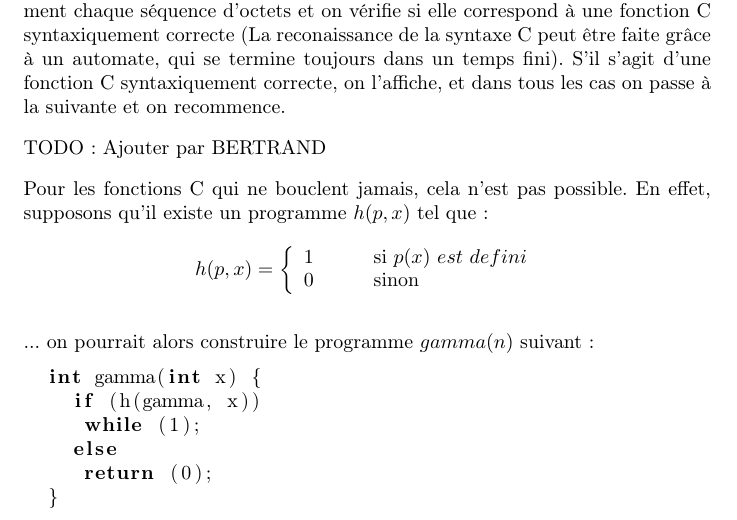
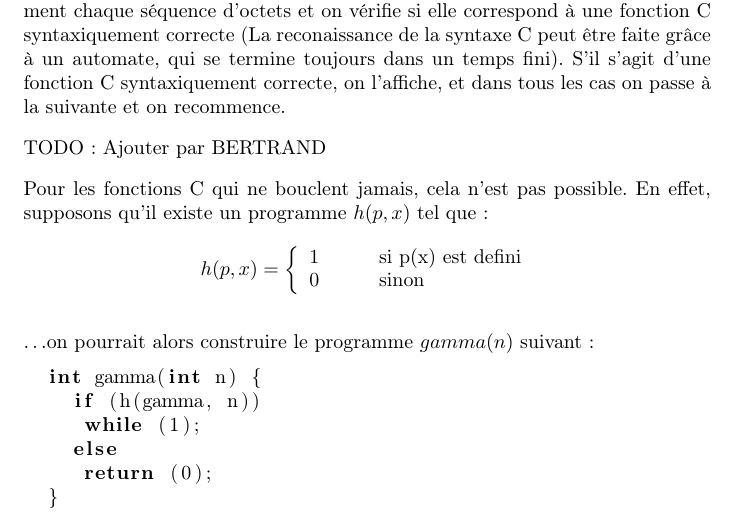
Before and after one commit to SuzanneSoy/2010-m1s1-complexite, a LaTeX document (rapport.tex): part of page 25 of 27, cut so that both start at the same text. Compiled offline with pdfLaTeX.

Commit message:
Leger correction dans la preuve sur l'arret

```diff
--- a/rapport.tex
+++ b/rapport.tex
@@ -1499,16 +1499,16 @@ Pour les fonctions C qui ne bouclent jamais, cela n'est pas possible. En effet,
 \[
 h(p, x) = \left\{
 \begin{array}{ll}
-  1 & \qquad \mathrm{si}\ p(x)\ est\ defini \\
+  1 & \qquad \mathrm{si}\ \mathrm{p(x)\ est\ defini} \\
   0 & \qquad \mathrm{sinon} \\
 \end{array}
 \right.
 \]
 
-... on pourrait alors construire le programme $gamma(n)$ suivant~:
+\ldots on pourrait alors construire le programme $gamma(n)$ suivant~:
 \begin{lstlisting}[language=C]
-  int gamma(int x) {
-    if (h(gamma, x))
+  int gamma(int n) {
+    if (h(gamma, n))
      while (1);
     else
      return (0);
```
